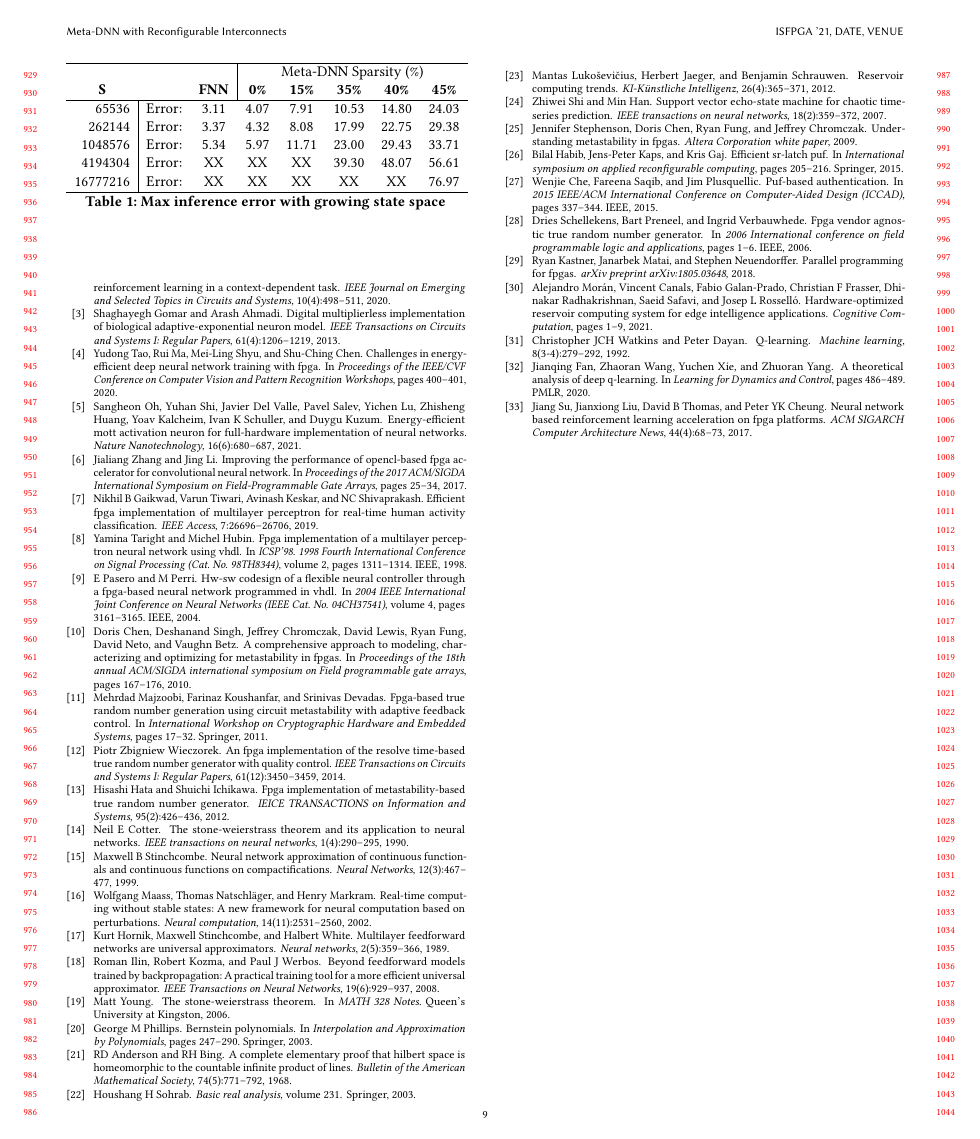
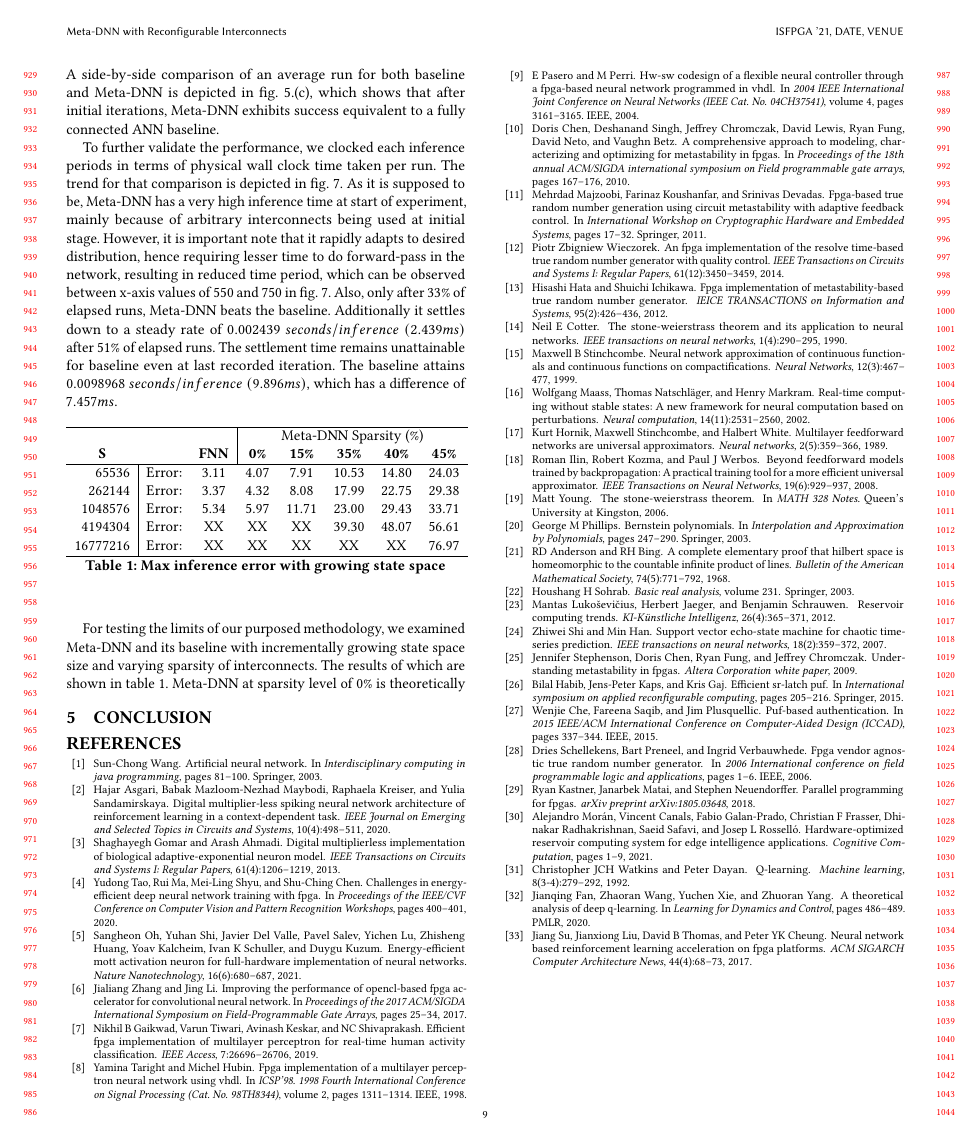
Before and after one commit to sirjaffar/ISFPGA-2022, a LaTeX paper (root.tex): page 9 of 9. Compiled offline with pdfLaTeX.

Commit message:
Updates from Overleaf

```diff
--- a/root.tex
+++ b/root.tex
@@ -381,6 +381,8 @@ We use a fully-connected Q-learning NN implementation proposed in \cite{nn-rl-fc
 
+It is evident that the baseline settles down to oracle quite quicker than that of Meta-DNN trend in fig. \ref{fig:plots}.(b). However, we will see that the baseline takes higher wall-clock time per inference instance, and also with growing state space, the baseline performance tend to deteriorate heavily (see, table. \ref{table:max-error}). Additionally, the Meta-DNN is also utilizing fewer compute resources at a level of $35\%$ sparsity. A side-by-side comparison of an average run for both baseline and Meta-DNN is depicted in fig. \ref{fig:plots}.(c), which shows that after initial iterations, Meta-DNN exhibits success equivalent to a fully connected ANN baseline.
 
-\begin{table}[]
+To further validate the performance, we clocked each inference periods in terms of physical wall clock time taken per run. The trend for that comparison is depicted in fig. \ref{fig:clock-time}. As it is supposed to be, Meta-DNN has a very high inference time at start of experiment, mainly because of arbitrary interconnects being used at initial stage. However, it is important note that it rapidly adapts to desired distribution, hence requiring lesser time to do forward-pass in the network, resulting in reduced time period, which can be observed between x-axis values of 550 and 750 in fig. \ref{fig:clock-time}. Also, only after $33\%$ of elapsed runs, Meta-DNN beats the baseline. Additionally it settles down to a steady rate of $0.002439\  seconds/inference$ $(2.439ms)$ after $51\%$ of elapsed runs. The settlement time remains unattainable for baseline even at last recorded iteration. The baseline attains $0.0098968\  seconds/inference$ $(9.896ms)$, which has a difference of $7.457ms$.
+\begin{table}[hptb]
 \begin{tabular}{rlcccccc}
 \hline
 \multicolumn{1}{c}{} &  & \multicolumn{1}{c|}{} & \multicolumn{5}{c}{Meta-DNN Sparsity (\%)} \\
@@ -395,6 +397,9 @@ We use a fully-connected Q-learning NN implementation proposed in \cite{nn-rl-fc
 \label{table:max-error}
 \end{table}
 
+
+For testing the limits of our purposed methodology, we examined Meta-DNN and its baseline with incrementally growing state space size and varying sparsity of interconnects. The results of which are shown in table \ref{table:max-error}. Meta-DNN at sparsity level of $0\%$ is theoretically
+
 \section{Conclusion} \label{conclusion}
 
 
```
Also changed, not shown: root.tex (2 more changed lines).
